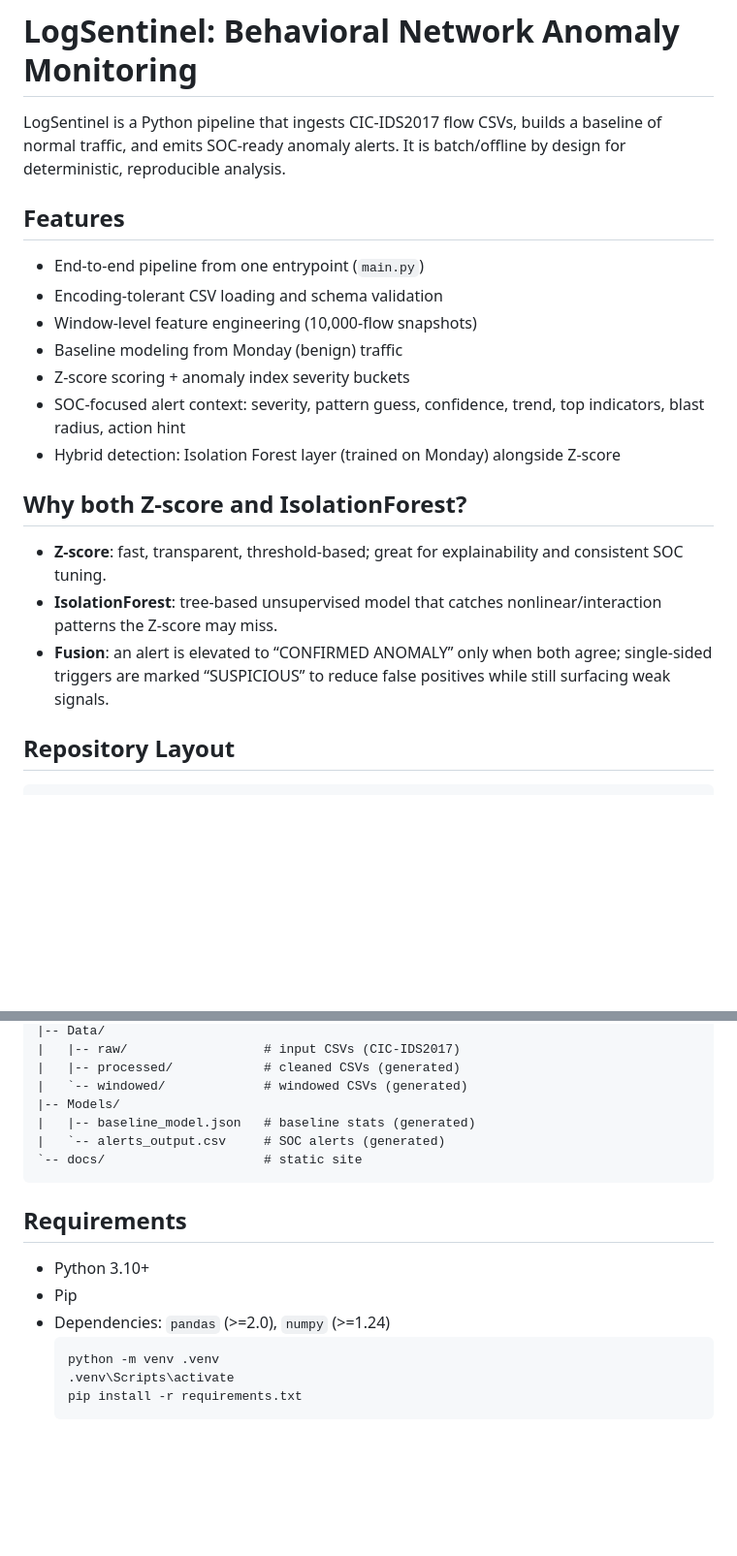
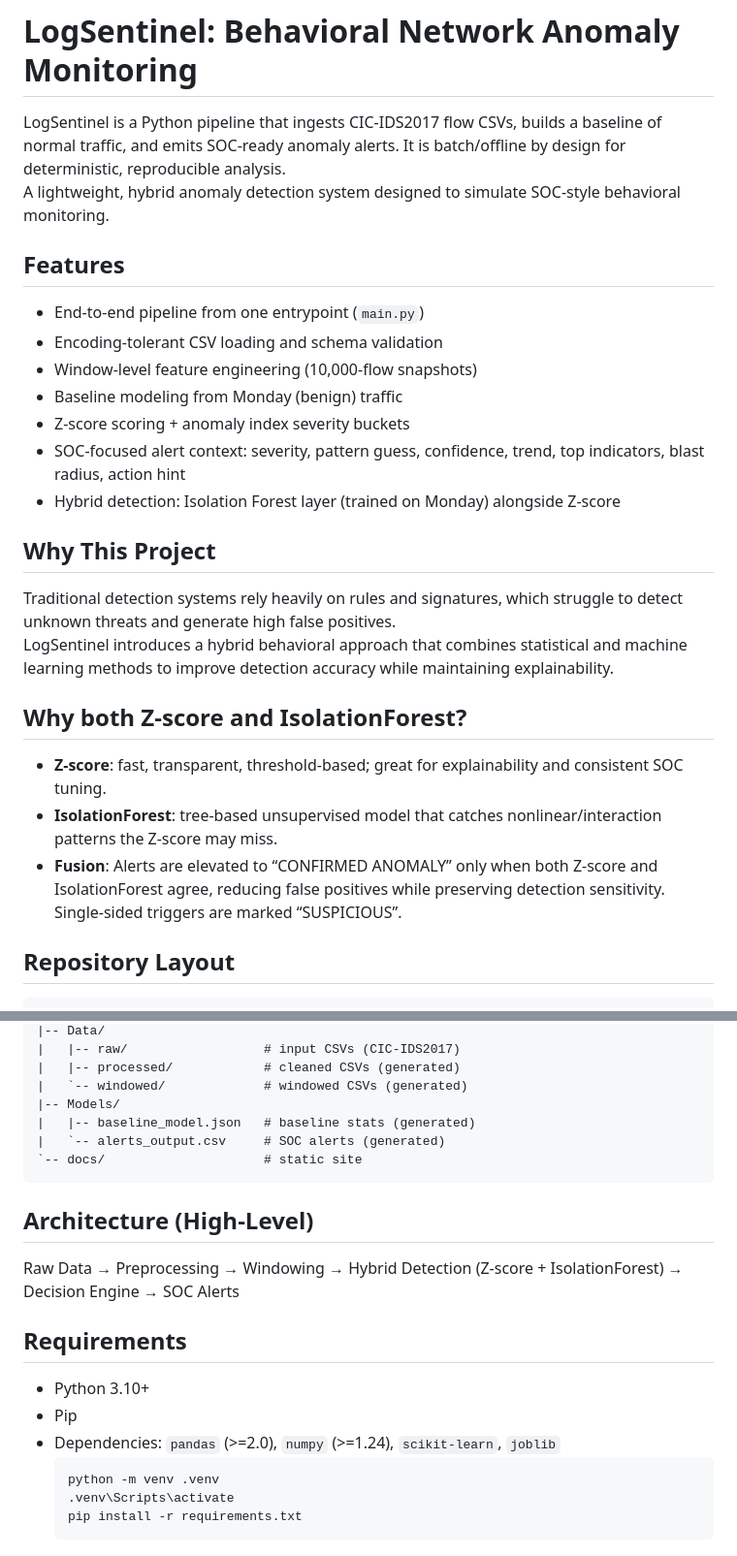
Before and after one commit to mahendraravichandran/LogSentinel, a Markdown page: README.md, 2 parts joined by grey strips. Shown at 97% size. Rendered like a GitHub page; blank space fills up the shorter version.

Commit message:
docs: polish README positioning and limitations

````diff
--- a/README.md
+++ b/README.md
@@ -1,6 +1,7 @@
 # LogSentinel: Behavioral Network Anomaly Monitoring
 
 LogSentinel is a Python pipeline that ingests CIC-IDS2017 flow CSVs, builds a baseline of normal traffic, and emits SOC-ready anomaly alerts. It is batch/offline by design for deterministic, reproducible analysis.
+<br>A lightweight, hybrid anomaly detection system designed to simulate SOC-style behavioral monitoring.
 
 ## Features
 - End-to-end pipeline from one entrypoint (`main.py`)
@@ -11,10 +12,14 @@ LogSentinel is a Python pipeline that ingests CIC-IDS2017 flow CSVs, builds a ba
 - SOC-focused alert context: severity, pattern guess, confidence, trend, top indicators, blast radius, action hint
 - Hybrid detection: Isolation Forest layer (trained on Monday) alongside Z-score
 
+## Why This Project
+Traditional detection systems rely heavily on rules and signatures, which struggle to detect unknown threats and generate high false positives.
+LogSentinel introduces a hybrid behavioral approach that combines statistical and machine learning methods to improve detection accuracy while maintaining explainability.
+
 ## Why both Z-score and IsolationForest?
 - **Z-score**: fast, transparent, threshold-based; great for explainability and consistent SOC tuning.
 - **IsolationForest**: tree-based unsupervised model that catches nonlinear/interaction patterns the Z-score may miss.
-- **Fusion**: an alert is elevated to “CONFIRMED ANOMALY” only when both agree; single-sided triggers are marked “SUSPICIOUS” to reduce false positives while still surfacing weak signals.
+- **Fusion**: Alerts are elevated to “CONFIRMED ANOMALY” only when both Z-score and IsolationForest agree, reducing false positives while preserving detection sensitivity. Single-sided triggers are marked “SUSPICIOUS”.
 
 ## Repository Layout
 ```
@@ -36,10 +41,13 @@ LogSentinel is a Python pipeline that ingests CIC-IDS2017 flow CSVs, builds a ba
 `-- docs/                     # static site
 ```
 
+## Architecture (High-Level)
+Raw Data → Preprocessing → Windowing → Hybrid Detection (Z-score + IsolationForest) → Decision Engine → SOC Alerts
+
 ## Requirements
 - Python 3.10+
 - Pip
-- Dependencies: `pandas` (>=2.0), `numpy` (>=1.24)
+- Dependencies: `pandas` (>=2.0), `numpy` (>=1.24), `scikit-learn`, `joblib`
   ```bash
   python -m venv .venv
   .venv\Scripts\activate
````
Also changed, not shown: other parts of README.md (+5 -0 lines).
